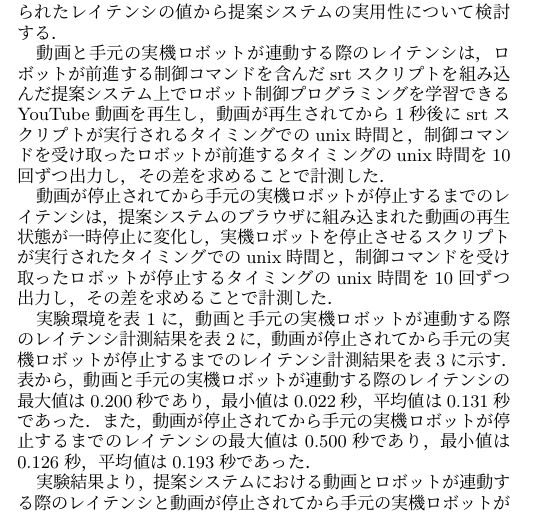
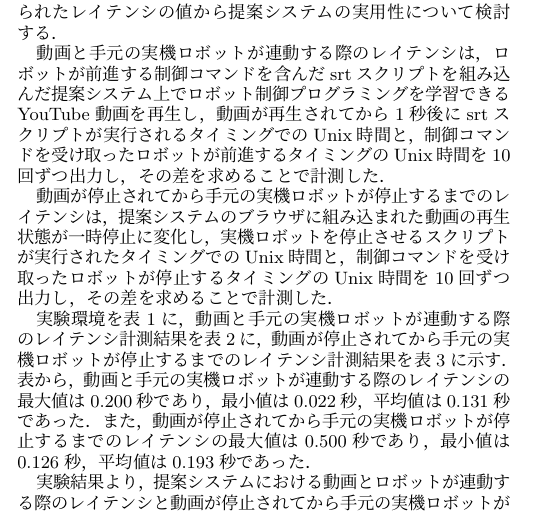
Before and after one commit to oss-fun/taki_robomech_2022, a LaTeX document (template_robomech2022_utf8.tex): part of one column of page 3 of 4, cut so that both start at the same text. Compiled offline with upLaTeX and dvipdfmx.

Commit message:
表記をunix -> Unixへ

```diff
--- a/template_robomech2022_utf8.tex
+++ b/template_robomech2022_utf8.tex
@@ -129,8 +129,8 @@ ROS, an open source robot control software platform, is widely used for robot de
 
 \section{実験}
 提案システムでは，動画と手元の実機ロボットが連動することで学習者の学習効率と意欲の向上を図っているが，学習するコンテンツによっては動画とのより厳密な同期が必要とされる場合，手元の実機ロボットが動作するまでのレイテンシが問題になる可能性がある．そのため，本実験では動画と手元の実機ロボットが連動する際のレイテンシと，動画が停止されてから手元の実機ロボットが停止するまでのレイテンシを計測する．実験によって得られたレイテンシの値から提案システムの実用性について検討する．
-\par 動画と手元の実機ロボットが連動する際のレイテンシは，ロボットが前進する制御コマンドを含んだsrtスクリプトを組み込んだ提案システム上でロボット制御プログラミングを学習できるYouTube動画を再生し，動画が再生されてから1秒後にsrtスクリプトが実行されるタイミングでのunix時間と，制御コマンドを受け取ったロボットが前進するタイミングのunix時間を10回ずつ出力し，その差を求めることで計測した．
-\par 動画が停止されてから手元の実機ロボットが停止するまでのレイテンシは，提案システムのブラウザに組み込まれた動画の再生状態が一時停止に変化し，実機ロボットを停止させるスクリプトが実行されたタイミングでのunix時間と，制御コマンドを受け取ったロボットが停止するタイミングのunix時間を10回ずつ出力し，その差を求めることで計測した．
+\par 動画と手元の実機ロボットが連動する際のレイテンシは，ロボットが前進する制御コマンドを含んだsrtスクリプトを組み込んだ提案システム上でロボット制御プログラミングを学習できるYouTube動画を再生し，動画が再生されてから1秒後にsrtスクリプトが実行されるタイミングでのUnix時間と，制御コマンドを受け取ったロボットが前進するタイミングのUnix時間を10回ずつ出力し，その差を求めることで計測した．
+\par 動画が停止されてから手元の実機ロボットが停止するまでのレイテンシは，提案システムのブラウザに組み込まれた動画の再生状態が一時停止に変化し，実機ロボットを停止させるスクリプトが実行されたタイミングでのUnix時間と，制御コマンドを受け取ったロボットが停止するタイミングのUnix時間を10回ずつ出力し，その差を求めることで計測した．
 
 \begin{table}[b]
  \caption{Experimental environment}
```
